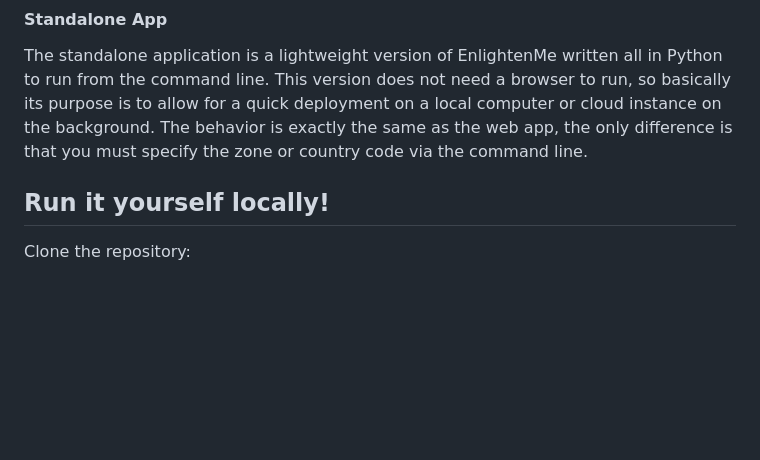
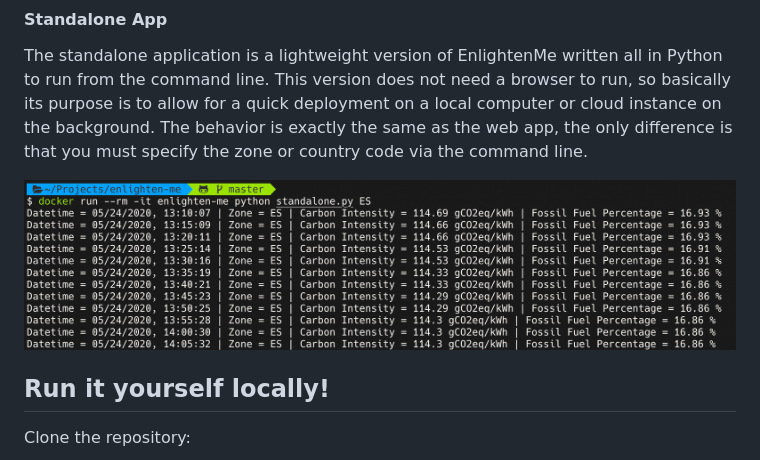
Before and after one commit to ericmassip/enlighten-me, a Markdown page: README.md, the part around the change. Drawn GitHub-style; pictures changed too: web/img/enlighten_me_standalone.png (added); blank space fills up the shorter version.

```diff
--- a/README.md
+++ b/README.md
@@ -40,6 +40,7 @@ This version does not need a browser to run, so basically its purpose is to allo
 computer or cloud instance on the background. The behavior is exactly the same as the web app, the only difference is
 that you must specify the zone or country code via the command line.
 
+![EnlightenMe standalone](web/img/enlighten_me_standalone.png)
 
 ## Run it yourself locally!
 
```
